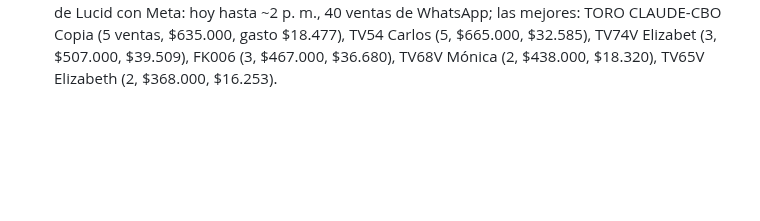
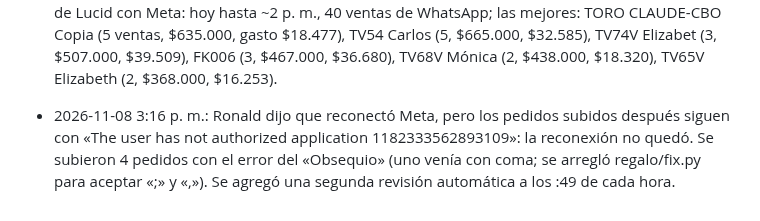
Before and after one commit to roanldo1524/vision360-ui-kit, a Markdown page: toro-verde/ESTADO.md, the part around the change. GitHub-like rendering; blank space fills up the shorter version.

Commit message:
ESTADO: Meta sigue sin permiso tras reconexión; 4 pedidos subidos
Co-Authored-By: Claude Opus 5.5 <noreply@anthropic.com>
Claude-Session: https://claude.ai/code/session_01B5Hg2yfJiAtxv3VEgmbPea

```diff
--- a/toro-verde/ESTADO.md
+++ b/toro-verde/ESTADO.md
@@ -179,3 +179,4 @@ Carpeta Flujos / Recompra, 20 flujos, todos con Estado y Bandeja de Entrada ence
 - 2026-11-08 1:19 p. m. (revisión automática): 3 pedidos con el error del «Obsequio» subidos bien: Rafael Benavides (Nocaima, 1 L), Luis Felipe Landines (Enciso, 1 L) y Jesús María Manco (Dabeiba, 4 L, oficina). Meta sigue sin recibir las ventas.
 - 2026-11-08 2:19 p. m. (revisión automática): 2 pedidos con el error del «Obsequio» subidos: Alberto Gordon May (San Andrés, 4 L) y Porfidio Santana (Remedios, poma de 20 L, $995.000, oficina, cel. 3216520915). OJO: el de Porfidio subió como «1 x … Poma de 20 litros»; hay que revisar en Lucid Sales/Dropi que salga como poma de 20 L por $995.000 y no como 1 litro. No lo volví a subir para no crear un pedido doble. El script ahora frena estos casos para revisarlos a mano.
 - 2026-11-08 tarde: Ronald pidió que Meta marque las ventas para escalar. Causa: Lucid Sales perdió el permiso de Meta (app 1182333562893109 «not authorized»), por eso no llegan las compras de WhatsApp al Administrador de anuncios (cuenta CP1 1381236280393120). Hay que reconectar Meta en Lucid Sales con un administrador del negocio «Herbicidas El Toro». Mientras tanto se armó el reporte de ventas por anuncio cruzando el campo «Anuncio Facebook» (728462) de Lucid con Meta: hoy hasta ~2 p. m., 40 ventas de WhatsApp; las mejores: TORO CLAUDE-CBO Copia (5 ventas, $635.000, gasto $18.477), TV54 Carlos (5, $665.000, $32.585), TV74V Elizabet (3, $507.000, $39.509), FK006 (3, $467.000, $36.680), TV68V Mónica (2, $438.000, $18.320), TV65V Elizabeth (2, $368.000, $16.253).
+- 2026-11-08 3:16 p. m.: Ronald dijo que reconectó Meta, pero los pedidos subidos después siguen con «The user has not authorized application 1182333562893109»: la reconexión no quedó. Se subieron 4 pedidos con el error del «Obsequio» (uno venía con coma; se arregló regalo/fix.py para aceptar «;» y «,»). Se agregó una segunda revisión automática a los :49 de cada hora.
```
